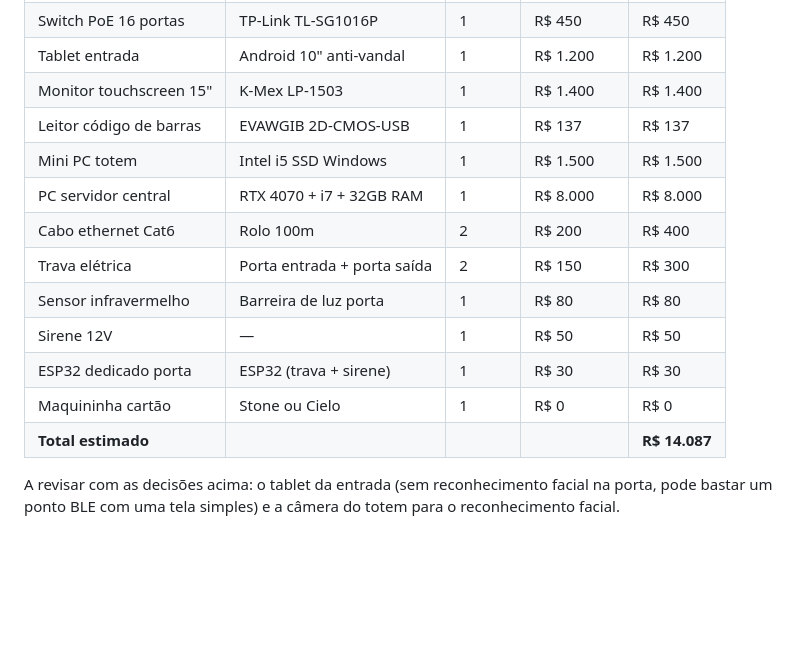
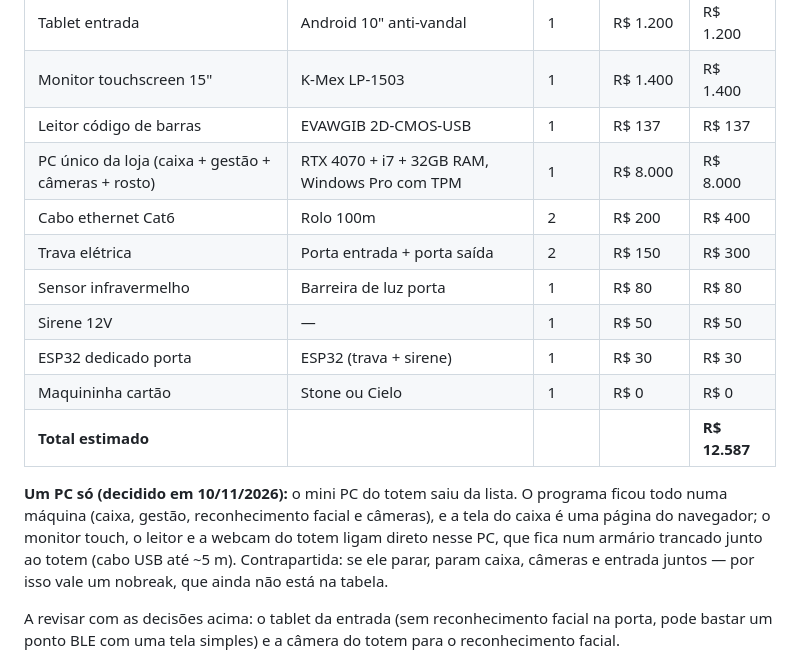
Before and after one commit to AndersD76/pili-lave, a Markdown page: PROJETO_LOJA_AUTOSERVICE.md, the part around the change. Rendered like a GitHub page; blank space fills up the shorter version.

Commit message:
Loja: um PC so na loja (mini PC do totem sai da lista de equipamentos)
Co-Authored-By: Claude Sonnet 5 <noreply@anthropic.com>

```diff
--- a/PROJETO_LOJA_AUTOSERVICE.md
+++ b/PROJETO_LOJA_AUTOSERVICE.md
@@ -271,15 +271,16 @@ Parte do prompt original de controle de estoque (feito no Claude web), ajustada
 | Tablet entrada | Android 10" anti-vandal | 1 | R$ 1.200 | R$ 1.200 |
 | Monitor touchscreen 15" | K-Mex LP-1503 | 1 | R$ 1.400 | R$ 1.400 |
 | Leitor código de barras | EVAWGIB 2D-CMOS-USB | 1 | R$ 137 | R$ 137 |
-| Mini PC totem | Intel i5 SSD Windows | 1 | R$ 1.500 | R$ 1.500 |
-| PC servidor central | RTX 4070 + i7 + 32GB RAM | 1 | R$ 8.000 | R$ 8.000 |
+| PC único da loja (caixa + gestão + câmeras + rosto) | RTX 4070 + i7 + 32GB RAM, Windows Pro com TPM | 1 | R$ 8.000 | R$ 8.000 |
 | Cabo ethernet Cat6 | Rolo 100m | 2 | R$ 200 | R$ 400 |
 | Trava elétrica | Porta entrada + porta saída | 2 | R$ 150 | R$ 300 |
 | Sensor infravermelho | Barreira de luz porta | 1 | R$ 80 | R$ 80 |
 | Sirene 12V | — | 1 | R$ 50 | R$ 50 |
 | ESP32 dedicado porta | ESP32 (trava + sirene) | 1 | R$ 30 | R$ 30 |
 | Maquininha cartão | Stone ou Cielo | 1 | R$ 0 | R$ 0 |
-| **Total estimado** | | | | **R$ 14.087** |
+| **Total estimado** | | | | **R$ 12.587** |
+
+**Um PC só (decidido em 10/11/2026):** o mini PC do totem saiu da lista. O programa ficou todo numa máquina (caixa, gestão, reconhecimento facial e câmeras), e a tela do caixa é uma página do navegador; o monitor touch, o leitor e a webcam do totem ligam direto nesse PC, que fica num armário trancado junto ao totem (cabo USB até ~5 m). Contrapartida: se ele parar, param caixa, câmeras e entrada juntos — por isso vale um nobreak, que ainda não está na tabela.
 
 A revisar com as decisões acima: o tablet da entrada (sem reconhecimento facial na porta, pode bastar um ponto BLE com uma tela simples) e a câmera do totem para o reconhecimento facial.
 
```
